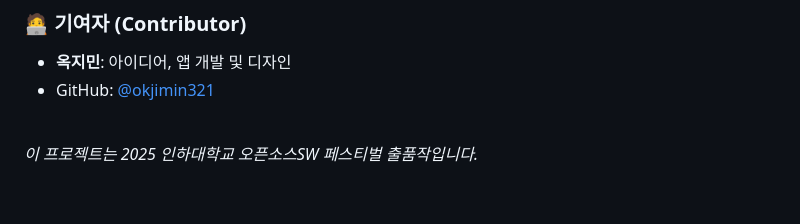
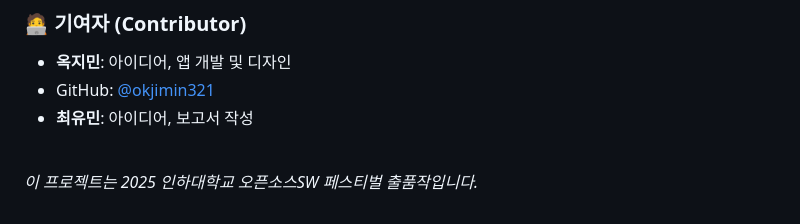
Before and after one commit to okjimin321/quickap, a Markdown page: README.md, the part around the change. Drawn GitHub-style.

```diff
--- a/README.md
+++ b/README.md
@@ -141,6 +141,7 @@ lib/
 
 * **옥지민**: 아이디어, 앱 개발 및 디자인
 * GitHub: [@okjimin321](https://github.com/okjimin321)
+* **최유민**: 아이디어, 보고서 작성
 
 <br>
 
```
